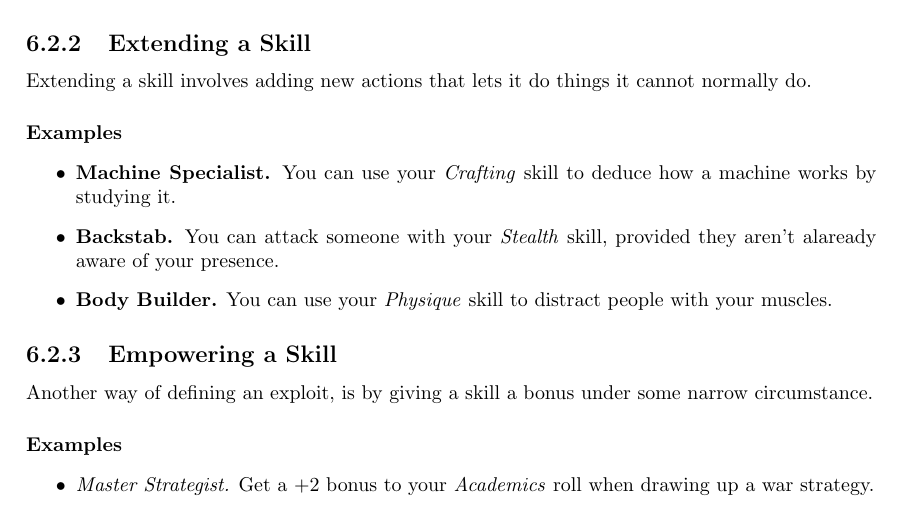
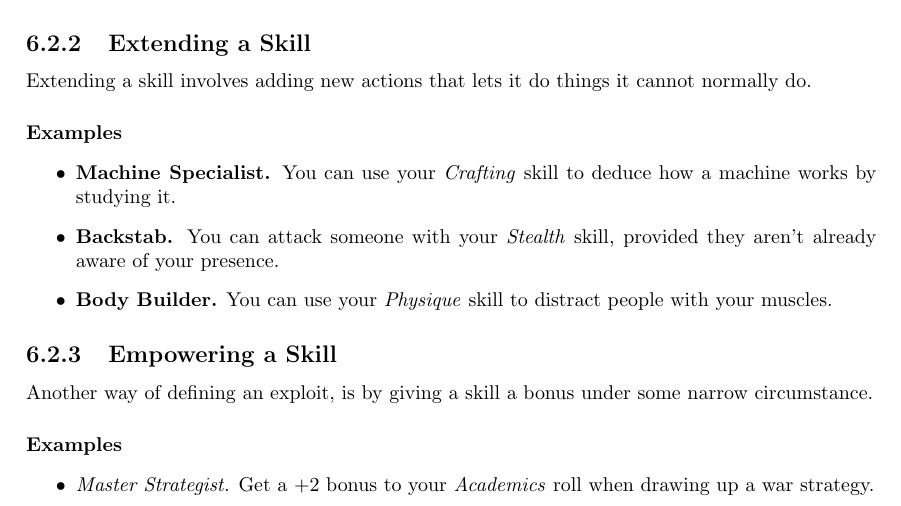
Before and after one commit to ElectricCoffee/SirenRPG, a LaTeX thesis (src/main.tex, which reads src/chapters/exploits.tex): part of page 24 of 34, cut so that both start at the same text. Compiled offline with pdfLaTeX.

Commit message:
fix typo

```diff
--- a/src/chapters/exploits.tex
+++ b/src/chapters/exploits.tex
@@ -32,7 +32,7 @@ Extending a skill involves adding new actions that lets it do things it cannot n
 \paragraph{Examples}
 \begin{itemize}
     \item \textbf{Machine Specialist.} You can use your \textit{Crafting} skill to deduce how a machine works by studying it.
-    \item \textbf{Backstab.} You can attack someone with your \textit{Stealth} skill, provided they aren't alaready aware of your presence.
+    \item \textbf{Backstab.} You can attack someone with your \textit{Stealth} skill, provided they aren't already aware of your presence.
     \item \textbf{Body Builder.} You can use your \textit{Physique} skill to distract people with your muscles.
 \end{itemize}
 
```
